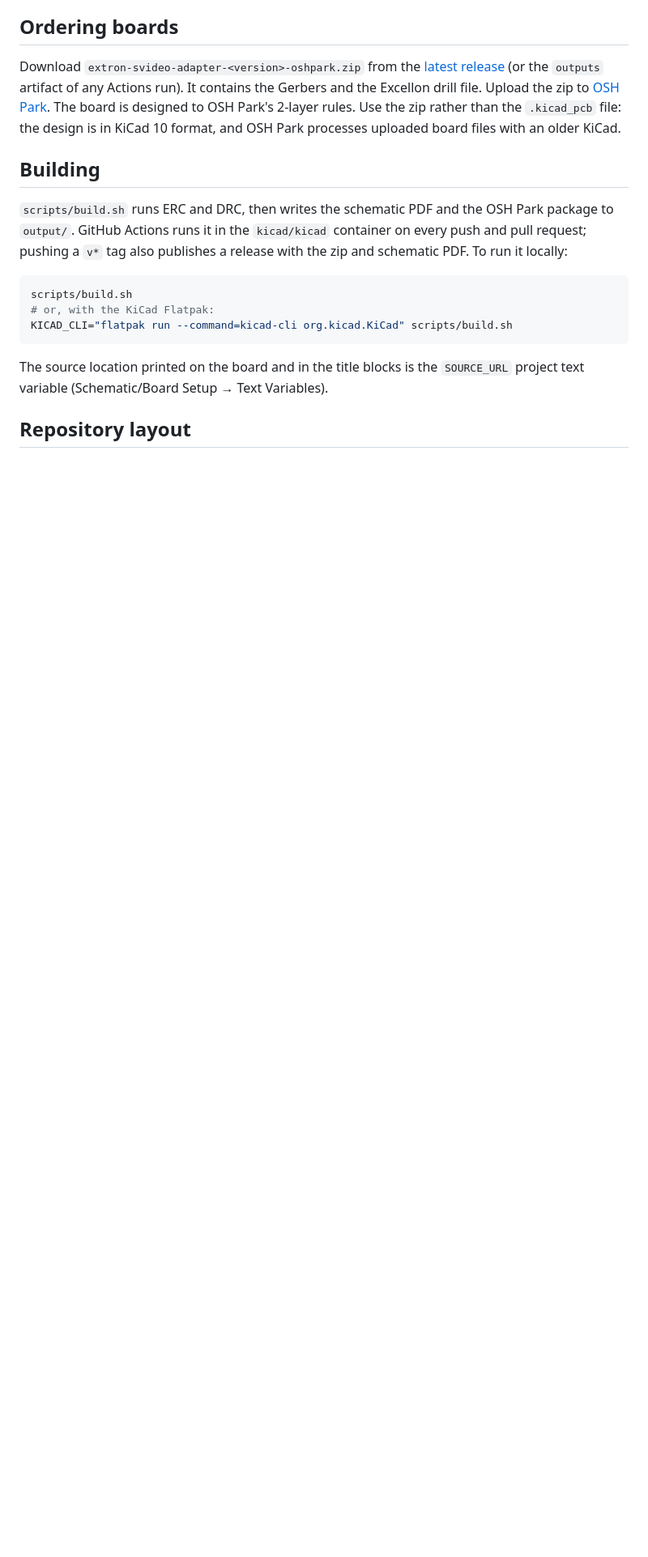
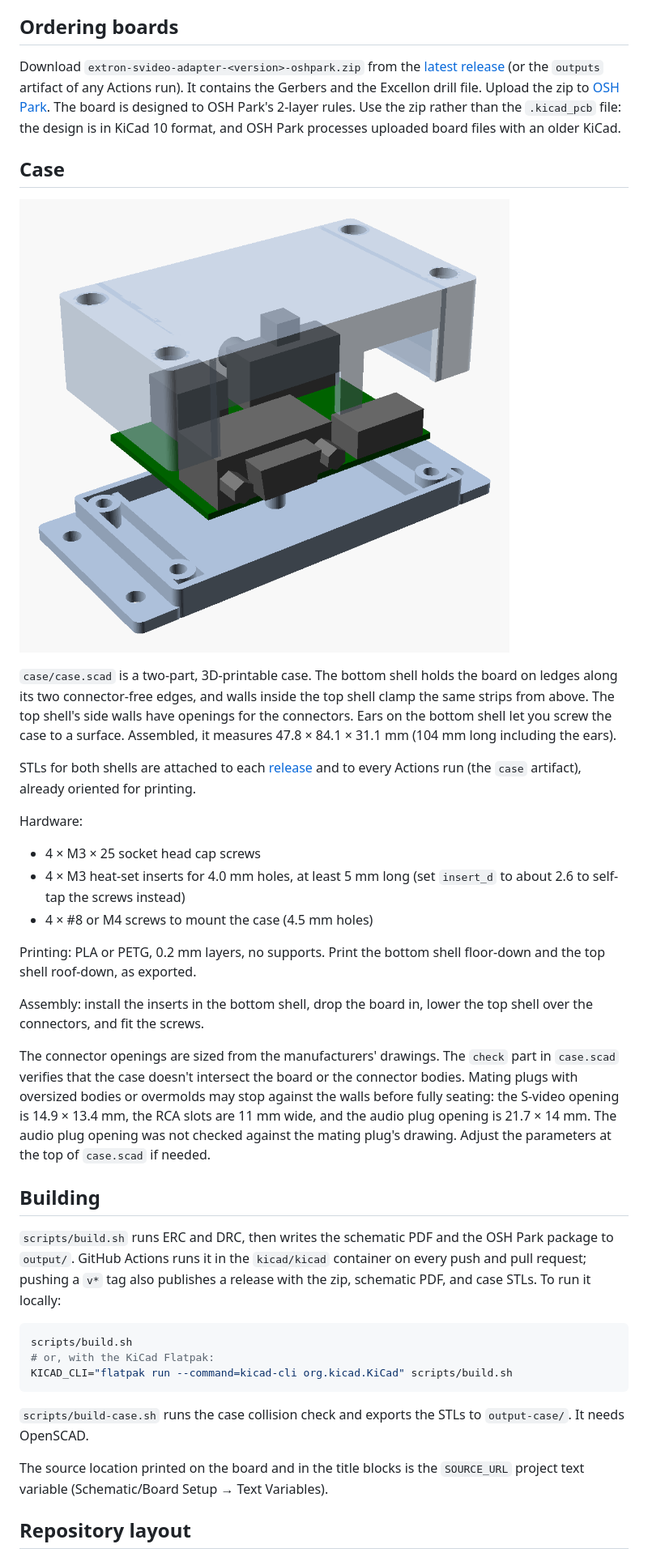
Before and after one commit to mx-shift/extron-svideo-adapter, a Markdown page: README.md, the part around one of its changes. Shown at 81% size. Drawn GitHub-style; pictures changed too: docs/case.png (added); blank space fills up the shorter version.

Commit message:
Add 3D-printable case
case/case.scad is a two-part OpenSCAD case. The board rests on ledges
along its connector-free short edges in the bottom shell, and walls in
the top shell clamp the same strips. The top shell's long walls have
openings, open at the bottom so it can be lowered over the protruding
HD-15 shell/screwlocks and RCA barrels. Four M3 screws go into heat-set
inserts, and ears on the bottom shell mount the case to a surface.

Connector envelopes come from the manufacturer drawings; the "check"
part intersects the case with the board and connectors and must be
empty. scripts/build-case.sh runs that check and exports print-oriented
STLs; CI runs it and attaches the STLs to releases.

````diff
--- a/README.md
+++ b/README.md
@@ -84,18 +84,57 @@ The board is designed to OSH Park's 2-layer rules. Use the zip rather than the
 `.kicad_pcb` file: the design is in KiCad 10 format, and OSH Park processes
 uploaded board files with an older KiCad.
 
+## Case
+
+![Case, exploded](docs/case.png)
+
+`case/case.scad` is a two-part, 3D-printable case. The bottom shell holds the
+board on ledges along its two connector-free edges, and walls inside the top
+shell clamp the same strips from above. The top shell's side walls have
+openings for the connectors. Ears on the bottom shell let you screw the case
+to a surface. Assembled, it measures 47.8 × 84.1 × 31.1 mm (104 mm long
+including the ears).
+
+STLs for both shells are attached to each
+[release](https://github.com/mx-shift/extron-svideo-adapter/releases/latest)
+and to every Actions run (the `case` artifact), already oriented for printing.
+
+Hardware:
+
+- 4 × M3 × 25 socket head cap screws
+- 4 × M3 heat-set inserts for 4.0 mm holes, at least 5 mm long (set
+  `insert_d` to about 2.6 to self-tap the screws instead)
+- 4 × #8 or M4 screws to mount the case (4.5 mm holes)
+
+Printing: PLA or PETG, 0.2 mm layers, no supports. Print the bottom shell
+floor-down and the top shell roof-down, as exported.
+
+Assembly: install the inserts in the bottom shell, drop the board in, lower
+the top shell over the connectors, and fit the screws.
+
+The connector openings are sized from the manufacturers' drawings. The
+`check` part in `case.scad` verifies that the case doesn't intersect the board
+or the connector bodies. Mating plugs with oversized bodies or overmolds may
+stop against the walls before fully seating: the S-video opening is
+14.9 × 13.4 mm, the RCA slots are 11 mm wide, and the audio plug opening is
+21.7 × 14 mm. The audio plug opening was not checked against the mating
+plug's drawing. Adjust the parameters at the top of `case.scad` if needed.
+
 ## Building
 
 `scripts/build.sh` runs ERC and DRC, then writes the schematic PDF and the
 OSH Park package to `output/`. GitHub Actions runs it in the `kicad/kicad`
 container on every push and pull request; pushing a `v*` tag also publishes a
-release with the zip and schematic PDF. To run it locally:
+release with the zip, schematic PDF, and case STLs. To run it locally:
 
 ```sh
 scripts/build.sh
 # or, with the KiCad Flatpak:
 KICAD_CLI="flatpak run --command=kicad-cli org.kicad.KiCad" scripts/build.sh
 ```
+
+`scripts/build-case.sh` runs the case collision check and exports the STLs to
+`output-case/`. It needs OpenSCAD.
 
 The source location printed on the board and in the title blocks is the
 `SOURCE_URL` project text variable (Schematic/Board Setup → Text Variables).
````
Also changed, not shown: other parts of README.md (+3 -2 lines), 4 other files.
